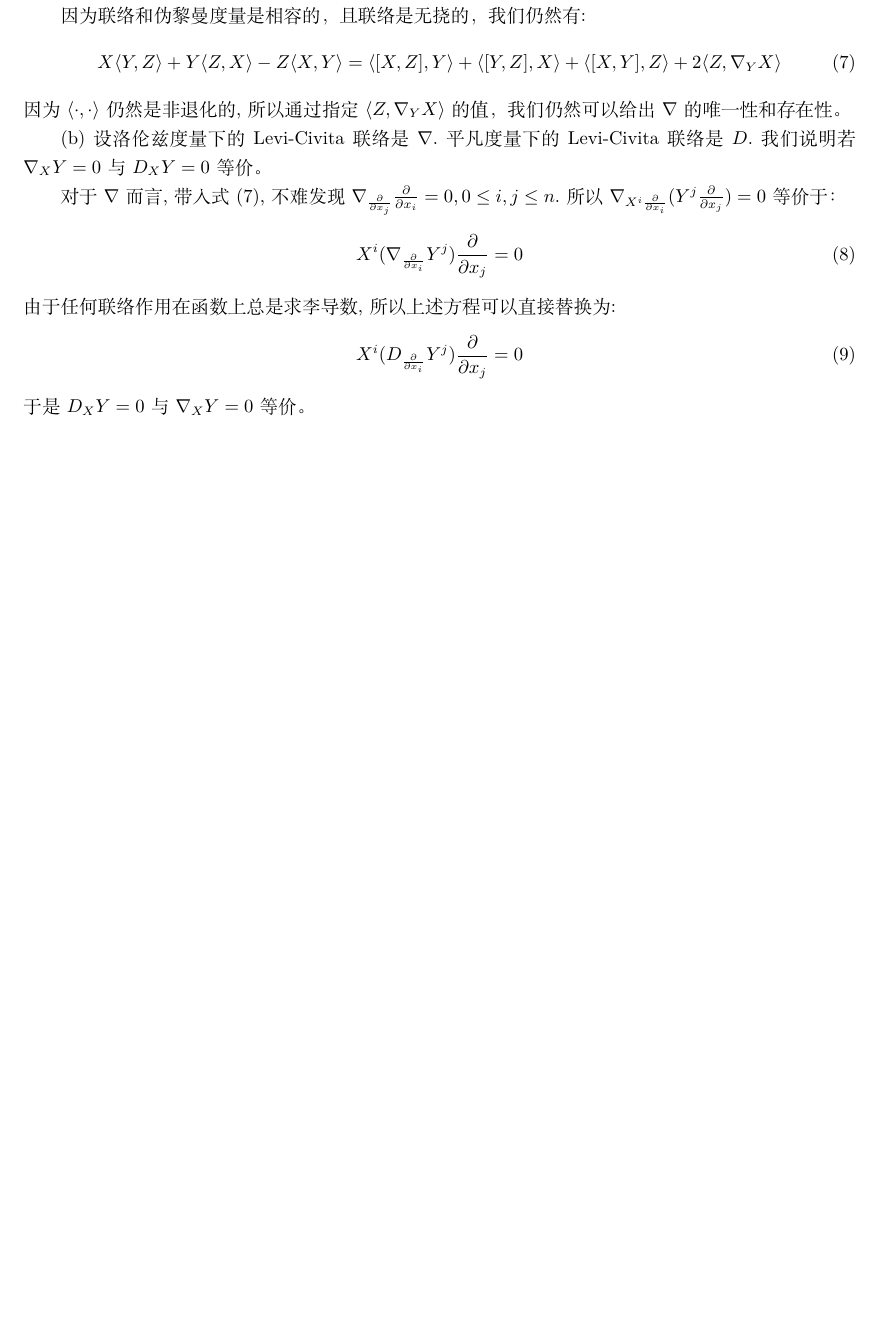
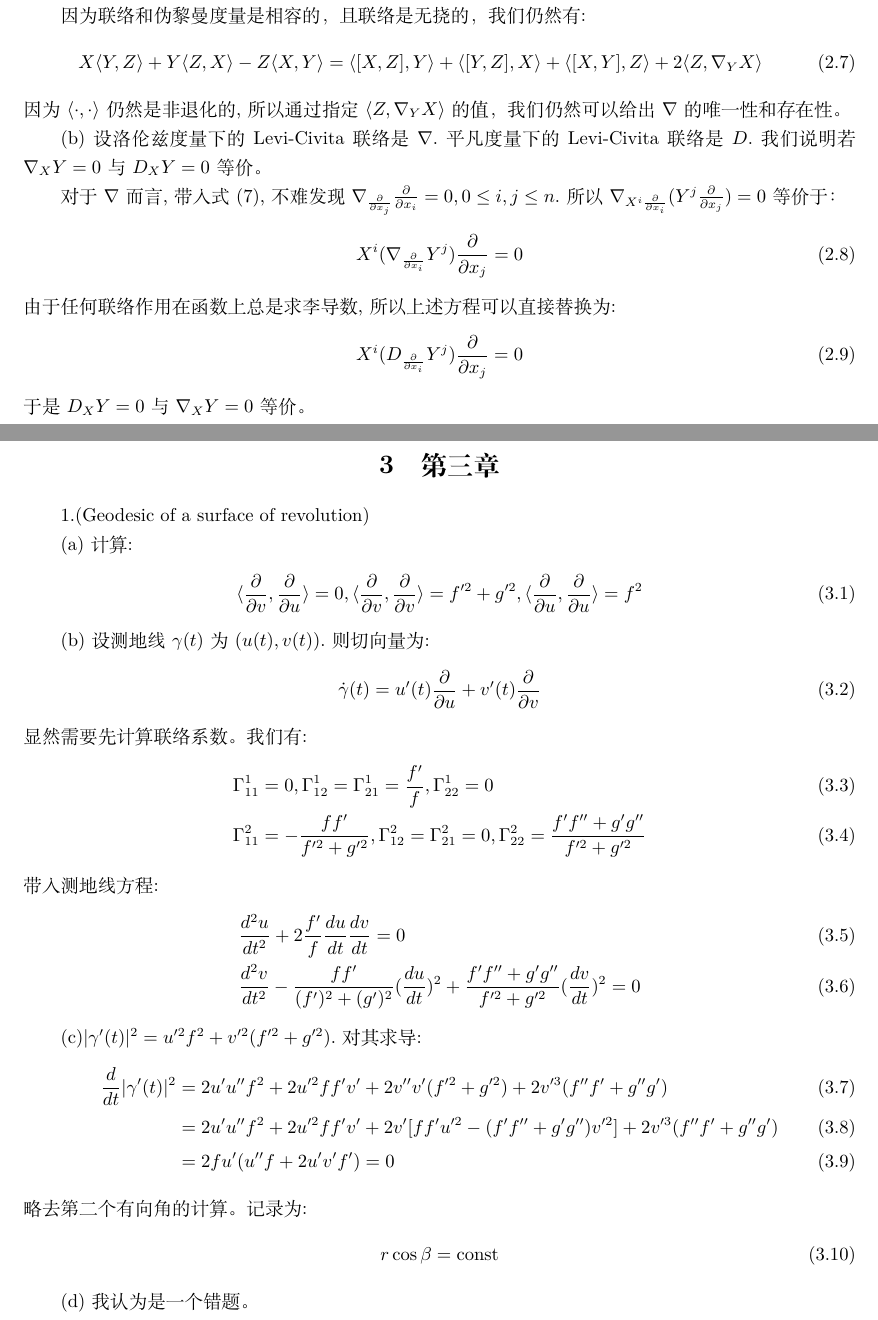
Before and after one commit to Tsechiyuan/Exercise_Anwsers, a LaTeX problem sheet (Do Carmo Exercise.tex): part of page 2 of 2 before the commit and two parts of pages 2 and 3 of 3 after it, the two joined at a grey line, cut so that both start at the same text, the shorter picture padded with empty space. Compiled offline with XeLaTeX.

Commit message:
第三章第一题。

```diff
--- a/Do Carmo Exercise.tex
+++ b/Do Carmo Exercise.tex
@@ -44,8 +45,8 @@
 \def\C{\mathbb{C}}
 \def\S{\mathbb{S}}
 \def\D{\mathbb{D}}
-\def\H{\mathbb{H}}
 \def\cC{\mathcal{C}}
+\newcommand{\pa}[1]{\dfrac{\partial}{\partial #1}}
 
 %页眉设计
 \renewcommand
@@ -109,6 +110,7 @@
 \usepackage[colorlinks,linkcolor=red]{hyperref}
 
 \usepackage{enumerate}
+\numberwithin{equation}{section}
 
 
 \title{Do Carmo黎曼几何习题}
@@ -184,4 +186,38 @@
   X^i (D_{\frac{\partial}{\partial x_i}}Y^j)\frac{\partial}{\partial x_j}=0
 \end{align}
 于是$D_X Y=0$与$\nabla_X Y=0$等价。
+\newpage
+\section{第三章}
+1.(Geodesic of a surface of revolution)
+
+(a)计算:
+\begin{align}
+  \langle \pa{v},\pa{u}\rangle=0, \langle \pa{v},\pa{v}\rangle=f'^2+g'^2,\langle \pa{u},\pa{u}\rangle=f^2
+\end{align}
+
+(b)设测地线$\gamma(t)$为$(u(t),v(t))$.则切向量为:
+\begin{align}
+  \dot{\gamma}(t)=u'(t)\pa{u}+v'(t)\pa{v}
+\end{align}
+显然需要先计算联络系数。我们有:
+\begin{align}
+  &\Gamma_{11}^1=0,\Gamma_{12}^1=\Gamma_{21}^1=\frac{f'}{f},\Gamma_{22}^1=0\\
+  &\Gamma_{11}^2=-\frac{ff'}{f'^2+g'^2},\Gamma_{12}^2=\Gamma_{21}^2=0,\Gamma_{22}^2=\frac{f'f''+g'g''}{f'^2+g'^2}
+\end{align}
+带入测地线方程:
+\begin{align}
+  &\frac{d^2u}{dt^2}+2\frac{f'}{f}\frac{du}{dt}\frac{dv}{dt}=0\\
+  &\frac{d^2v}{dt^2}-\frac{ff'}{(f')^2+(g')^2}(\frac{du}{dt})^2+\frac{f'f''+g'g''}{f'^2+g'^2}(\frac{dv}{dt})^2=0
+\end{align}
+
+(c)$|\gamma'(t)|^2=u'^2f^2+v'^2(f'^2+g'^2)$.对其求导:
+\begin{align}
+  \frac{d}{dt}|\gamma'(t)|^2&=2u'u''f^2+2u'^2ff'v'+2v''v'(f'^2+g'^2)+2v'^3(f''f'+g''g')\\&=2u'u''f^2+2u'^2ff'v'+2v'[ff'u'^2-(f'f''+g'g'')v'^2]+2v'^3(f''f'+g''g')\\&=2fu'(u''f+2u'v'f')=0
+\end{align}
+略去第二个有向角的计算。记录为:
+\begin{align}
+  r\cos \beta=\rm{const}
+\end{align}
+
+(d)我认为是一个错题。
 \end{document}
```
Also changed, not shown: Do Carmo Exercise.pdf, Do Carmo Exercise.tex (1 more changed lines), 5 other files.
